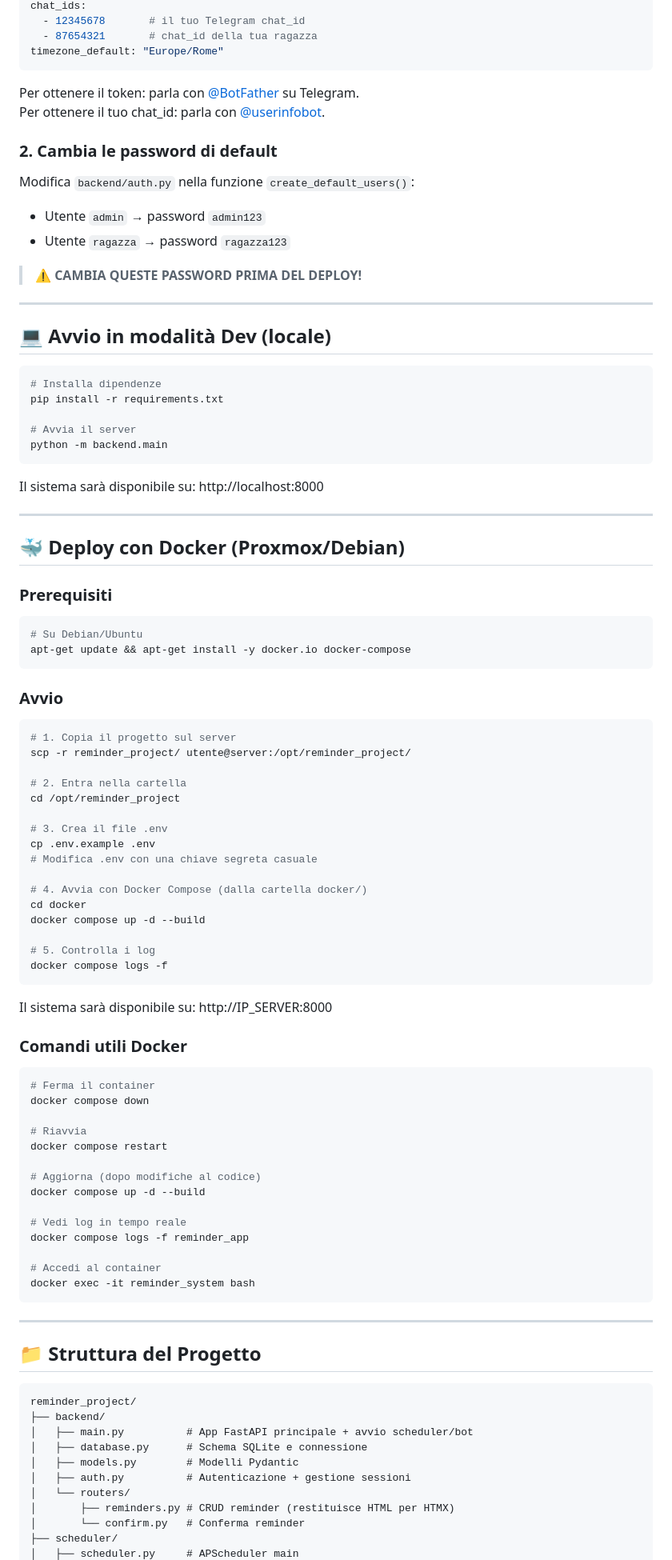
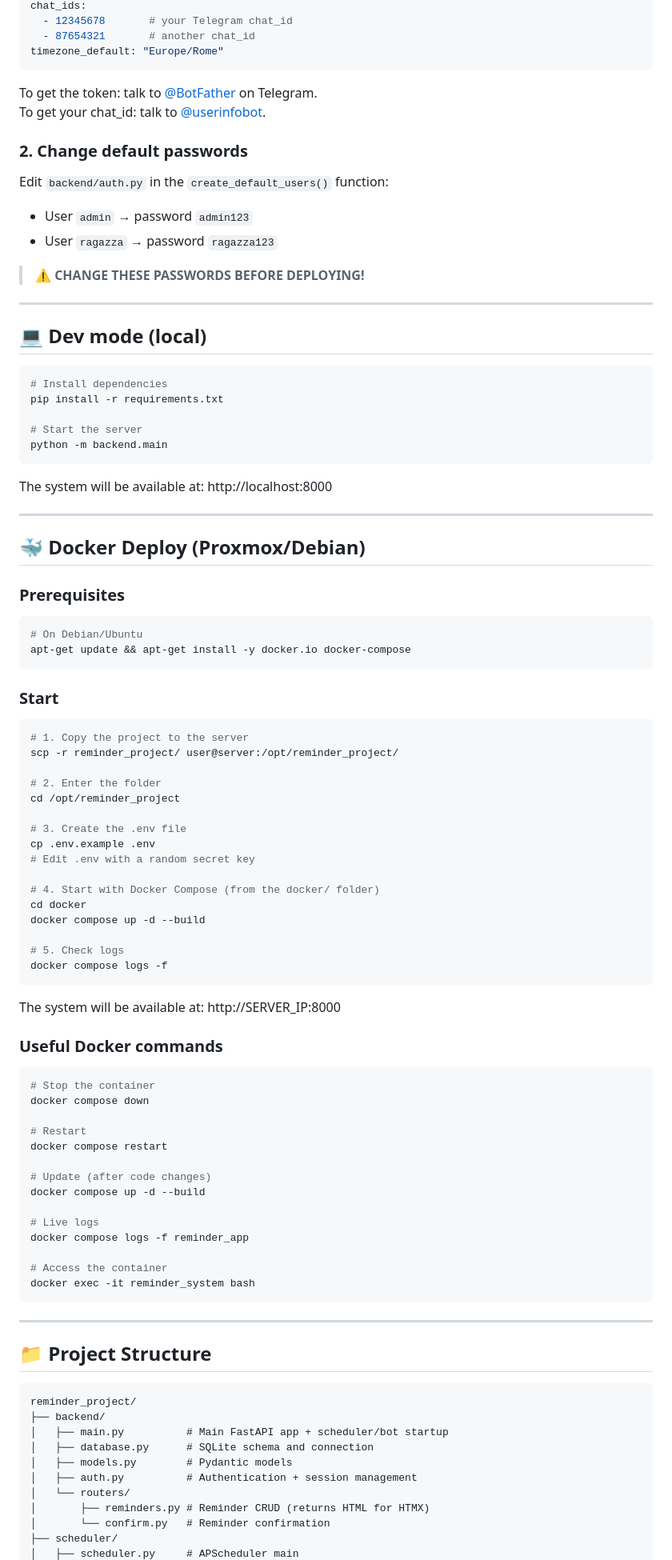
Before and after one commit to drakmanga/reminderService, a Markdown page: README.md, the part around one of its changes. Shown at 80% size. Rendered like a GitHub page.

Commit message:
Update README for improved clarity and consistency in installation instructions and configuration details

````diff
--- a/README.md
+++ b/README.md
@@ -84,99 +84,99 @@ telegram_token: "IL_TUO_BOT_TOKEN"
 chat_ids:
-  - 12345678       # il tuo Telegram chat_id
-  - 87654321       # chat_id della tua ragazza
+  - 12345678       # your Telegram chat_id
+  - 87654321       # another chat_id
 timezone_default: "Europe/Rome"
 ```
 
-Per ottenere il token: parla con [@BotFather](https://t.me/BotFather) su Telegram.
-Per ottenere il tuo chat_id: parla con [@userinfobot](https://t.me/userinfobot).
+To get the token: talk to [@BotFather](https://t.me/BotFather) on Telegram.
+To get your chat_id: talk to [@userinfobot](https://t.me/userinfobot).
 
-### 2. Cambia le password di default
+### 2. Change default passwords
 
-Modifica `backend/auth.py` nella funzione `create_default_users()`:
-- Utente `admin` → password `admin123`
-- Utente `ragazza` → password `ragazza123`
+Edit `backend/auth.py` in the `create_default_users()` function:
+- User `admin` → password `admin123`
+- User `ragazza` → password `ragazza123`
 
-> ⚠️ **CAMBIA QUESTE PASSWORD PRIMA DEL DEPLOY!**
+> ⚠️ **CHANGE THESE PASSWORDS BEFORE DEPLOYING!**
 
 ---
 
-## 💻 Avvio in modalità Dev (locale)
+## 💻 Dev mode (local)
 
 ```bash
-# Installa dipendenze
+# Install dependencies
 pip install -r requirements.txt
 
-# Avvia il server
+# Start the server
 python -m backend.main
 ```
 
-Il sistema sarà disponibile su: http://localhost:8000
+The system will be available at: http://localhost:8000
 
 ---
 
-## 🐳 Deploy con Docker (Proxmox/Debian)
+## 🐳 Docker Deploy (Proxmox/Debian)
 
-### Prerequisiti
+### Prerequisites
 ```bash
-# Su Debian/Ubuntu
+# On Debian/Ubuntu
 apt-get update && apt-get install -y docker.io docker-compose
 ```
 
-### Avvio
+### Start
 
 ```bash
-# 1. Copia il progetto sul server
-scp -r reminder_project/ utente@server:/opt/reminder_project/
+# 1. Copy the project to the server
+scp -r reminder_project/ user@server:/opt/reminder_project/
 
-# 2. Entra nella cartella
+# 2. Enter the folder
 cd /opt/reminder_project
 
-# 3. Crea il file .env
+# 3. Create the .env file
 cp .env.example .env
-# Modifica .env con una chiave segreta casuale
+# Edit .env with a random secret key
 
-# 4. Avvia con Docker Compose (dalla cartella docker/)
+# 4. Start with Docker Compose (from the docker/ folder)
 cd docker
 docker compose up -d --build
 
-# 5. Controlla i log
+# 5. Check logs
 docker compose logs -f
 ```
 
-Il sistema sarà disponibile su: http://IP_SERVER:8000
+The system will be available at: http://SERVER_IP:8000
 
-### Comandi utili Docker
+### Useful Docker commands
 
 ```bash
-# Ferma il container
+# Stop the container
 docker compose down
 
-# Riavvia
+# Restart
 docker compose restart
 
-# Aggiorna (dopo modifiche al codice)
+# Update (after code changes)
 docker compose up -d --build
 
-# Vedi log in tempo reale
+# Live logs
 docker compose logs -f reminder_app
 
-# Accedi al container
+# Access the container
 docker exec -it reminder_system bash
 ```
 
 ---
 
-## 📁 Struttura del Progetto
+## 📁 Project Structure
 
 ```
 reminder_project/
 ├── backend/
-│   ├── main.py          # App FastAPI principale + avvio scheduler/bot
-│   ├── database.py      # Schema SQLite e connessione
-│   ├── models.py        # Modelli Pydantic
-│   ├── auth.py          # Autenticazione + gestione sessioni
+│   ├── main.py          # Main FastAPI app + scheduler/bot startup
+│   ├── database.py      # SQLite schema and connection
+│   ├── models.py        # Pydantic models
+│   ├── auth.py          # Authentication + session management
 │   └── routers/
-│       ├── reminders.py # CRUD reminder (restituisce HTML per HTMX)
-│       └── confirm.py   # Conferma reminder
+│       ├── reminders.py # Reminder CRUD (returns HTML for HTMX)
+│       └── confirm.py   # Reminder confirmation
 ├── scheduler/
 │   ├── scheduler.py     # APScheduler main
````
Also changed, not shown: other parts of README.md (+82 -82 lines).
